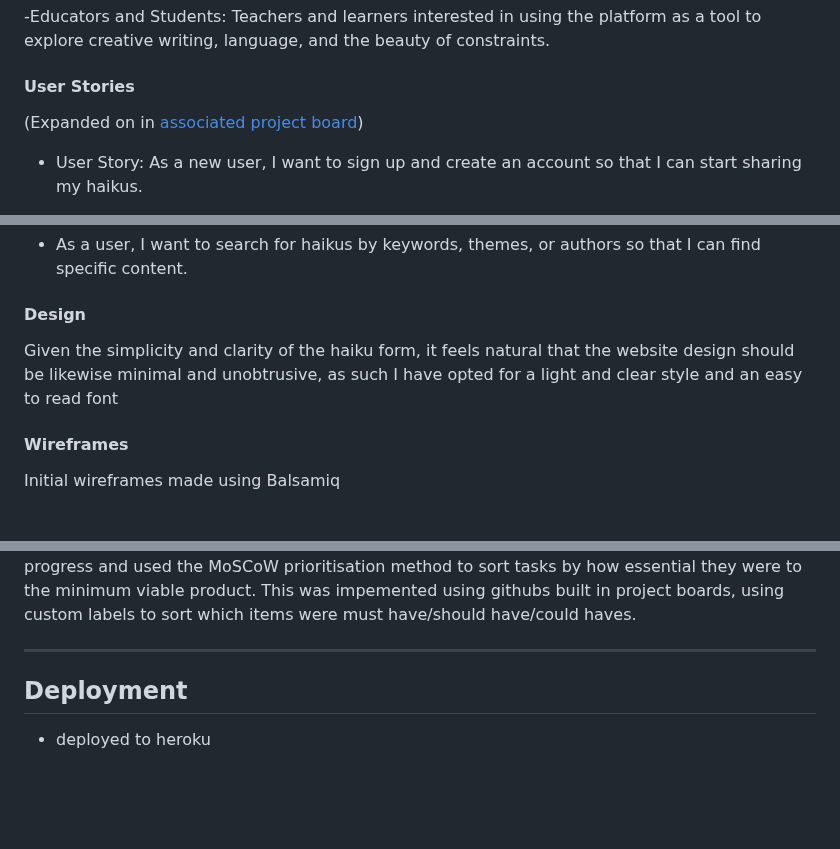
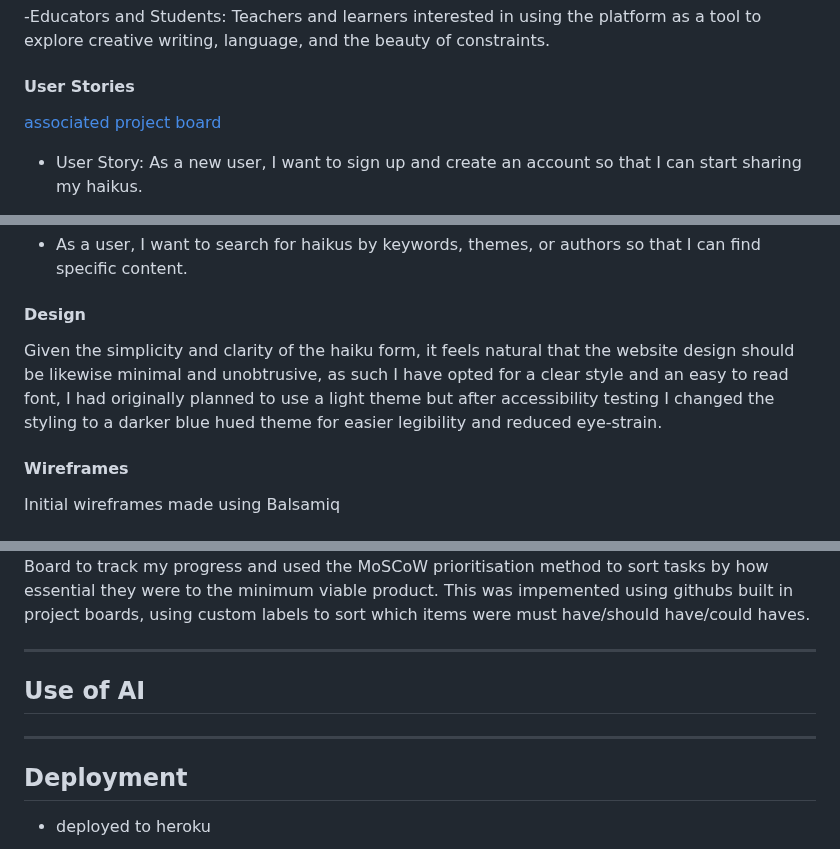
Before and after one commit to w1zzball/haiku, a Markdown page: README.md, 3 parts joined by grey strips. Drawn GitHub-style; blank space fills up the shorter version.

```diff
--- a/README.md
+++ b/README.md
@@ -61,7 +62,7 @@ description of site
 
 #### User Stories
 
-(Expanded on in [associated project board](https://github.com/users/w1zzball/projects/7))
+[associated project board](https://github.com/users/w1zzball/projects/7)
 
 - User Story: As a new user, I want to sign up and create an account so that I can start sharing my haikus.
 
@@ -79,7 +80,7 @@ description of site
 
 #### Design
 
-Given the simplicity and clarity of the haiku form, it feels natural that the website design should be likewise minimal and unobtrusive, as such I have opted for a light and clear style and an easy to read font
+Given the simplicity and clarity of the haiku form, it feels natural that the website design should be likewise minimal and unobtrusive, as such I have opted for a  clear style and an easy to read font, I had originally planned to use a light theme but after accessibility testing I changed the styling to a darker blue hued theme for easier legibility and reduced eye-strain.
 
 #### Wireframes
 
@@ -204,7 +206,9 @@ After the initial ideation I wrote a few possible user stories and using microso
 To help streamline design and pinpoint key features I employed a Kanban Board to track my progress and used the MoSCoW prioritisation method to sort tasks by how essential they were to the minimum viable product. This was impemented using githubs built in project boards, using custom labels to sort which items were must have/should have/could haves.
 
 ---
+## Use of AI
 
+---
 ## Deployment
 
 - deployed to heroku
```
Also changed, not shown: other parts of README.md (+2 -0 lines).
